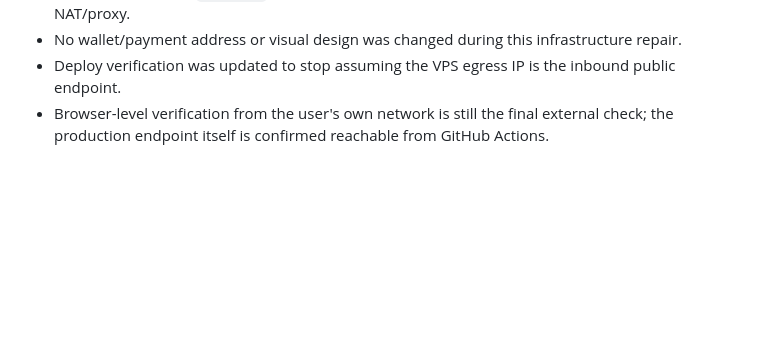
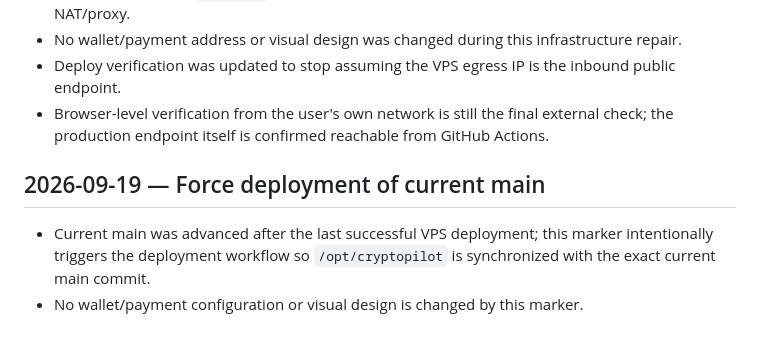
Before and after one commit to babakbit2022-maker/CryptoPilot, a Markdown page: docs/TECHNICAL_STATE.md, the part around the change. Rendered like a GitHub page; blank space fills up the shorter version.

Commit message:
chore: force VPS to current main

```diff
--- a/docs/TECHNICAL_STATE.md
+++ b/docs/TECHNICAL_STATE.md
@@ -96,3 +96,8 @@ Automated repairs may change deterministic technical/infrastructure code and tes
 - No wallet/payment address or visual design was changed during this infrastructure repair.
 - Deploy verification was updated to stop assuming the VPS egress IP is the inbound public endpoint.
 - Browser-level verification from the user's own network is still the final external check; the production endpoint itself is confirmed reachable from GitHub Actions.
+
+
+## 2026-09-19 — Force deployment of current main
+- Current main was advanced after the last successful VPS deployment; this marker intentionally triggers the deployment workflow so `/opt/cryptopilot` is synchronized with the exact current main commit.
+- No wallet/payment configuration or visual design is changed by this marker.
```
